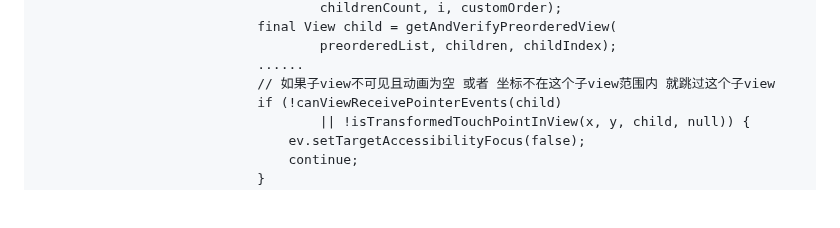
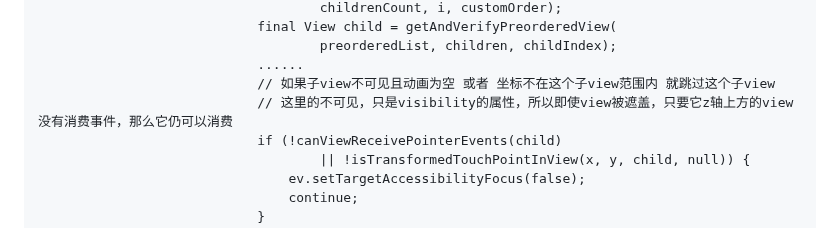
Before and after one commit to Messiahfy/Notes, a Markdown page: Android/View/触摸事件分发.md, the part around the change. GitHub-like rendering; blank space fills up the shorter version.

```diff
--- a/Android/View/触摸事件分发.md
+++ b/Android/View/触摸事件分发.md
@@ -103,6 +103,7 @@ https://www.wanandroid.com/wenda/show/11287
                                     preorderedList, children, childIndex);
                             ......
                             // 如果子view不可见且动画为空 或者 坐标不在这个子view范围内 就跳过这个子view
+                            // 这里的不可见，只是visibility的属性，所以即使view被遮盖，只要它z轴上方的view没有消费事件，那么它仍可以消费
                             if (!canViewReceivePointerEvents(child)
                                     || !isTransformedTouchPointInView(x, y, child, null)) {
                                 ev.setTargetAccessibilityFocus(false);
```
Also changed, not shown: Android/拖拽/1.startDrag.md (added, +103 -0 lines), 引用图片/拖拽view示例.jpg (added).
